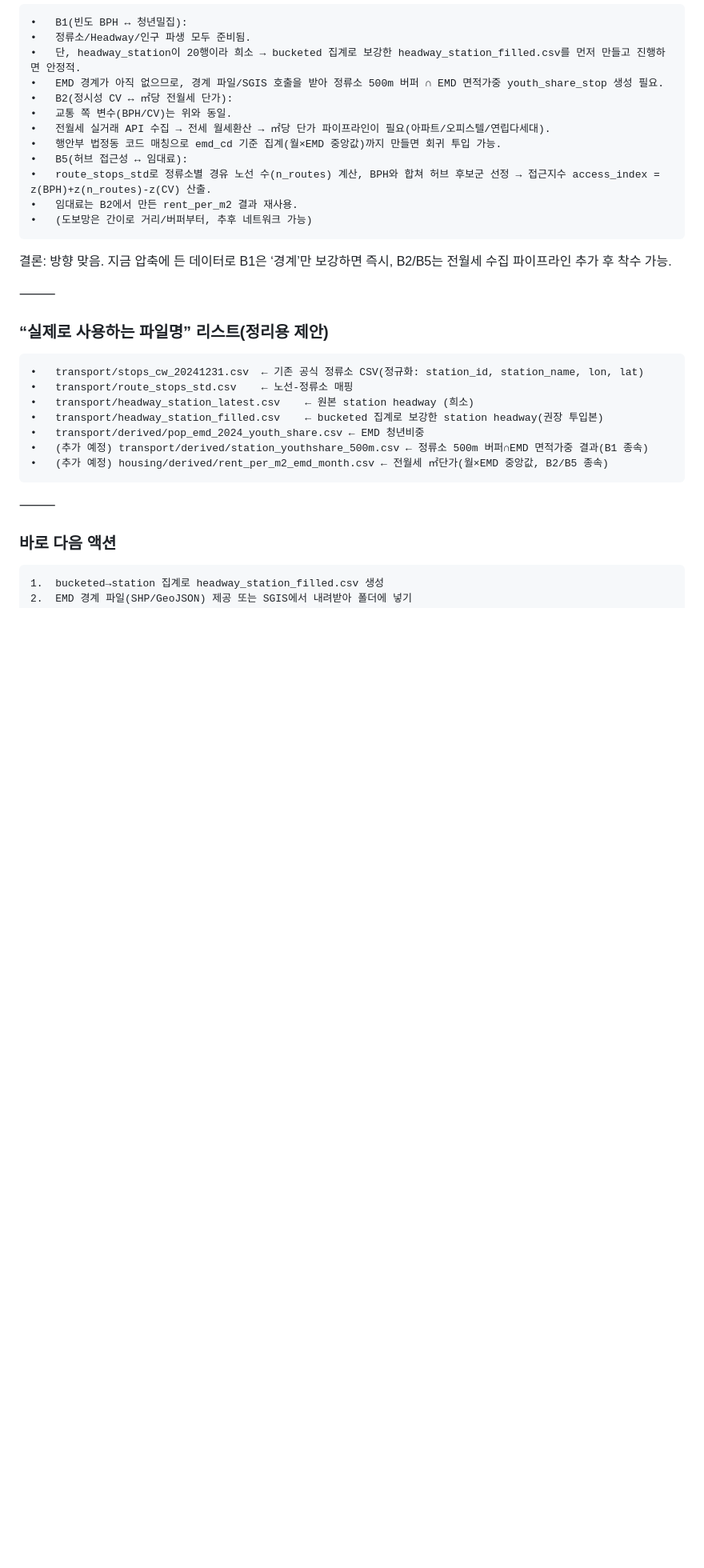
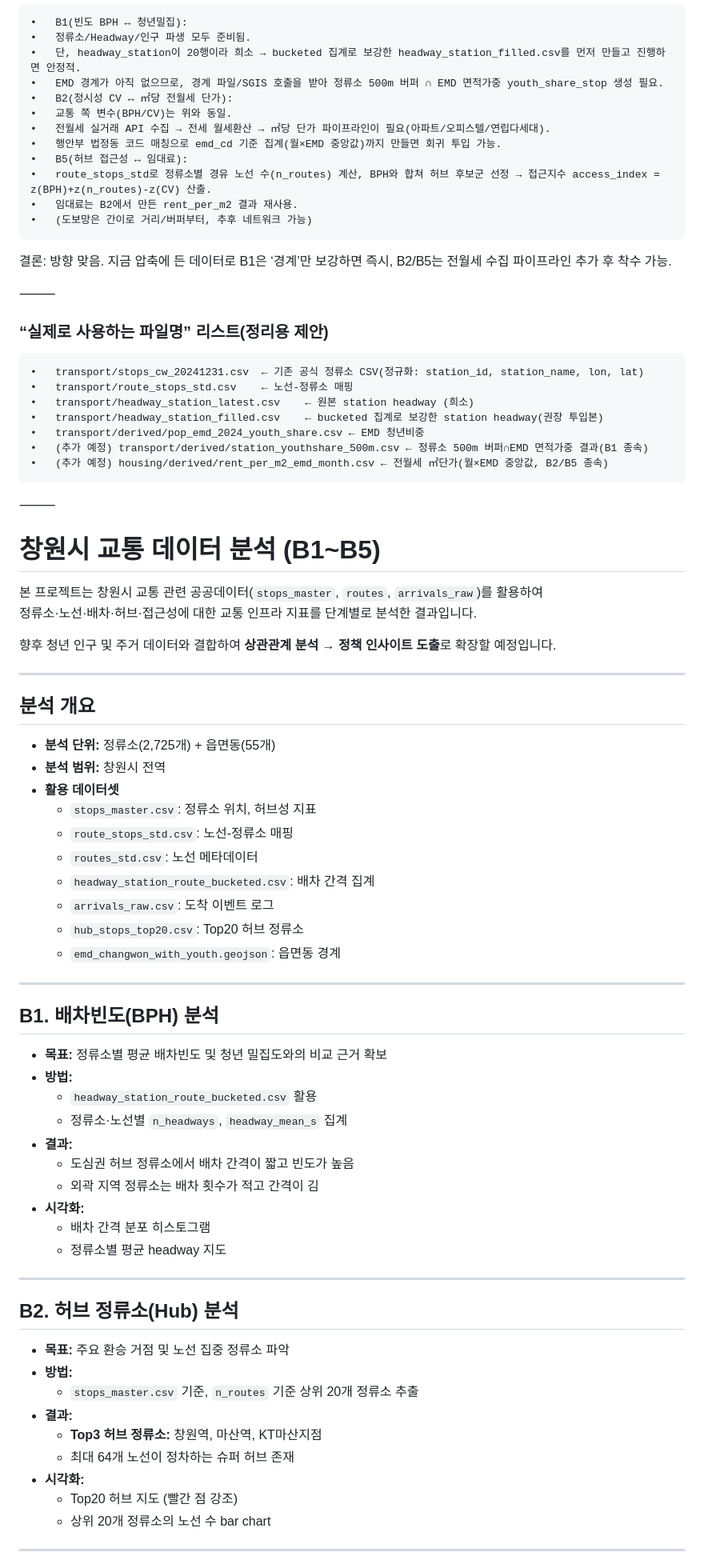
Before and after one commit to janghjun/changwon_data_project, a Markdown page: README.md, the part around one of its changes. Shown at 80% size. Drawn GitHub-style; blank space fills up the shorter version.

```diff
--- a/README.md
+++ b/README.md
@@ -386,6 +386,53 @@ print("CITY_CODE:", CITY_CODE)  # '38010'
 	•	(추가 예정) housing/derived/rent_per_m2_emd_month.csv ← 전월세 ㎡단가(월×EMD 중앙값, B2/B5 종속)
 
 ⸻
+# 창원시 교통 데이터 분석 (B1~B5)
 
-### 바로 다음 액션
-	1.	bucketed→station 집계로 headway_station_filled.csv 생성
+본 프로젝트는 창원시 교통 관련 공공데이터(`stops_master`, `routes`, `arrivals_raw`)를 활용하여
+정류소·노선·배차·허브·접근성에 대한 교통 인프라 지표를 단계별로 분석한 결과입니다.
+
+향후 청년 인구 및 주거 데이터와 결합하여 **상관관계 분석 → 정책 인사이트 도출**로 확장할 예정입니다.
+
+---
+
+## 분석 개요
+- **분석 단위:** 정류소(2,725개) + 읍면동(55개)
+- **분석 범위:** 창원시 전역
+- **활용 데이터셋**
+  - `stops_master.csv`: 정류소 위치, 허브성 지표
+  - `route_stops_std.csv`: 노선-정류소 매핑
+  - `routes_std.csv`: 노선 메타데이터
+  - `headway_station_route_bucketed.csv`: 배차 간격 집계
+  - `arrivals_raw.csv`: 도착 이벤트 로그
+  - `hub_stops_top20.csv`: Top20 허브 정류소
+  - `emd_changwon_with_youth.geojson`: 읍면동 경계
+
+---
+
+##  B1. 배차빈도(BPH) 분석
+- **목표:** 정류소별 평균 배차빈도 및 청년 밀집도와의 비교 근거 확보
+- **방법:**
+  - `headway_station_route_bucketed.csv` 활용
+  - 정류소·노선별 `n_headways`, `headway_mean_s` 집계
+- **결과:**
+  - 도심권 허브 정류소에서 배차 간격이 짧고 빈도가 높음
+  - 외곽 지역 정류소는 배차 횟수가 적고 간격이 김
+- **시각화:**
+  - 배차 간격 분포 히스토그램
+  - 정류소별 평균 headway 지도
+
+---
+
+##  B2. 허브 정류소(Hub) 분석
+- **목표:** 주요 환승 거점 및 노선 집중 정류소 파악
+- **방법:**
+  - `stops_master.csv` 기준, `n_routes` 기준 상위 20개 정류소 추출
+- **결과:**
+  - **Top3 허브 정류소:** 창원역, 마산역, KT마산지점
+  - 최대 64개 노선이 정차하는 슈퍼 허브 존재
+- **시각화:**
+  - Top20 허브 지도 (빨간 점 강조)
+  - 상위 20개 정류소의 노선 수 bar chart
+
+---
+
```
Also changed, not shown: other parts of README.md (+58 -0 lines).
